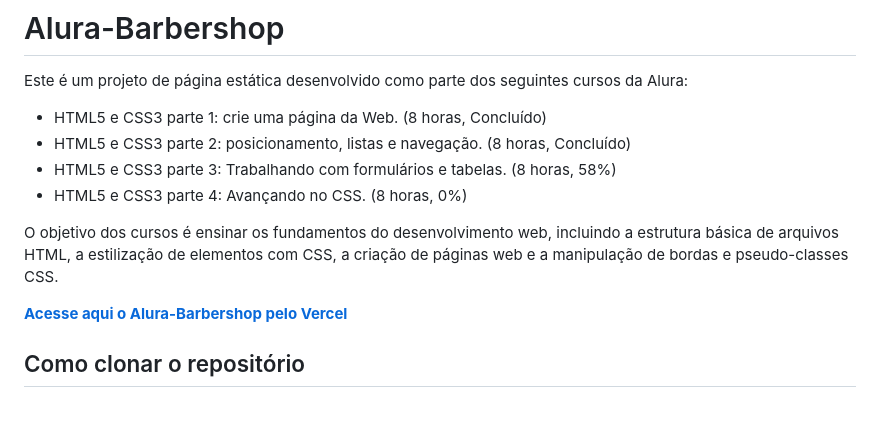
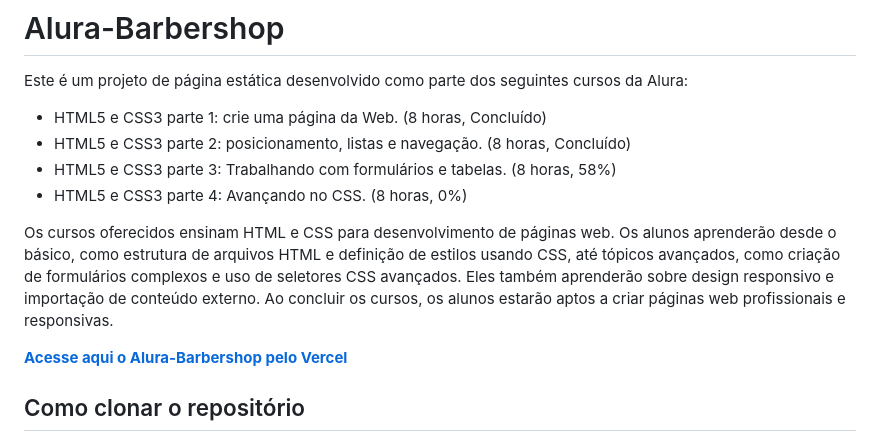
Before and after one commit to MakenRosa/alura-barbershop, a Markdown page: README.md, the part around the change. Rendered like a GitHub page; blank space fills up the shorter version.

Commit message:
chore: added course info

```diff
--- a/README.md
+++ b/README.md
@@ -6,7 +6,7 @@ Este é um projeto de página estática desenvolvido como parte dos seguintes cu
 - HTML5 e CSS3 parte 3: Trabalhando com formulários e tabelas. (8 horas, 58%)
 - HTML5 e CSS3 parte 4: Avançando no CSS. (8 horas, 0%)
 
-O objetivo dos cursos é ensinar os fundamentos do desenvolvimento web, incluindo a estrutura básica de arquivos HTML, a estilização de elementos com CSS, a criação de páginas web e a manipulação de bordas e pseudo-classes CSS.
+Os cursos oferecidos ensinam HTML e CSS para desenvolvimento de páginas web. Os alunos aprenderão desde o básico, como estrutura de arquivos HTML e definição de estilos usando CSS, até tópicos avançados, como criação de formulários complexos e uso de seletores CSS avançados. Eles também aprenderão sobre design responsivo e importação de conteúdo externo. Ao concluir os cursos, os alunos estarão aptos a criar páginas web profissionais e responsivas.
 
 **[Acesse aqui o Alura-Barbershop pelo Vercel](https://alura-barbershop-ten.vercel.app/)**
 
```
